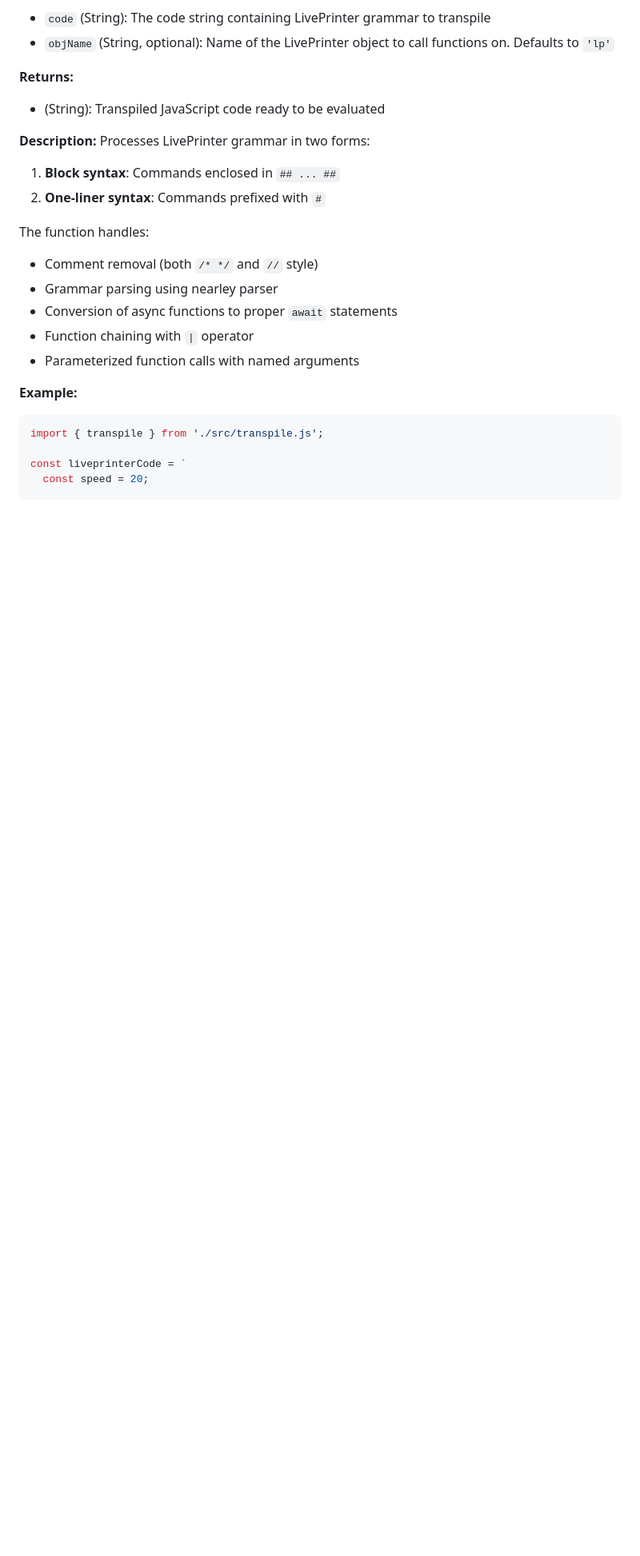
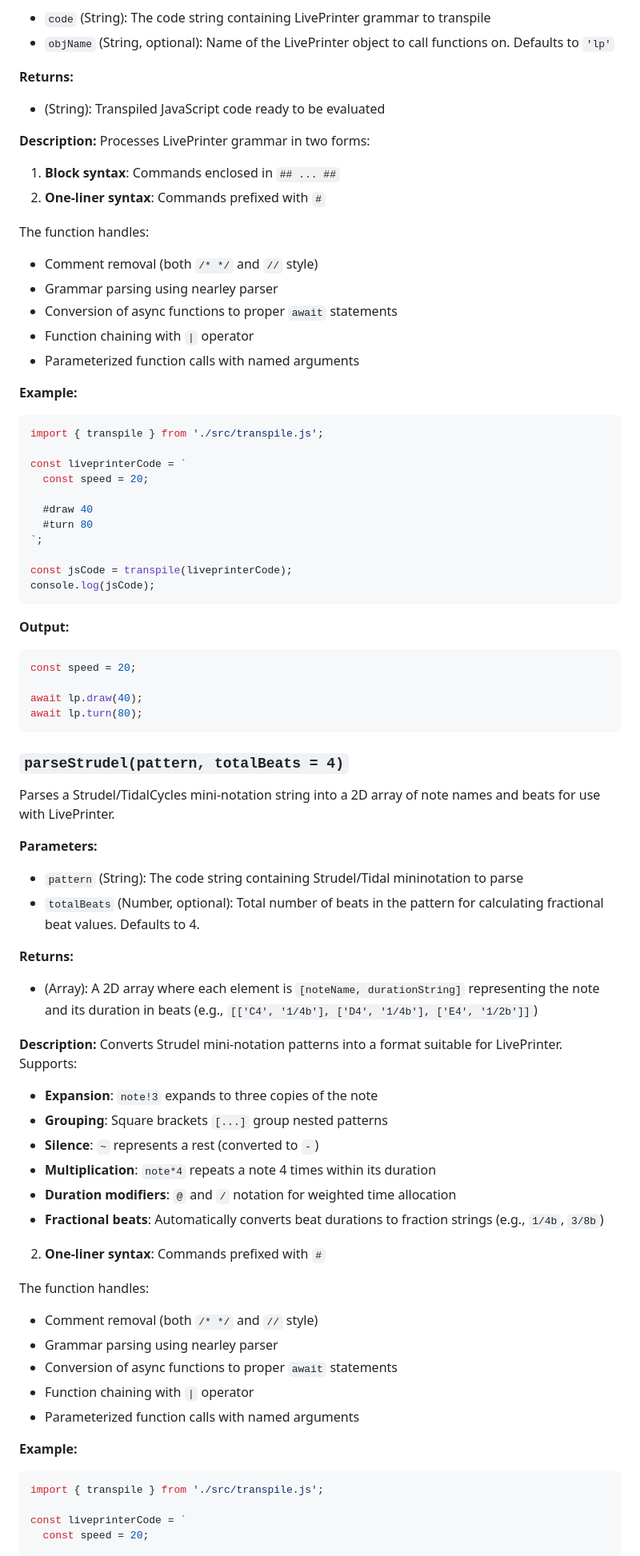
Before and after one commit to pixelpusher/lp-language, a Markdown page: README.md, the part around the change. Shown at 80% size. GitHub-like rendering; blank space fills up the shorter version.

Commit message:
added strudel pattern docs

````diff
--- a/README.md
+++ b/README.md
@@ -51,6 +51,58 @@ The main function that converts LivePrinter minigrammar code into executable Jav
 **Description:**
 Processes LivePrinter grammar in two forms:
 1. **Block syntax**: Commands enclosed in `## ... ##`
+2. **One-liner syntax**: Commands prefixed with `#`
+
+The function handles:
+- Comment removal (both `/* */` and `//` style)
+- Grammar parsing using nearley parser
+- Conversion of async functions to proper `await` statements
+- Function chaining with `|` operator
+- Parameterized function calls with named arguments
+
+**Example:**
+
+```javascript
+import { transpile } from './src/transpile.js';
+
+const liveprinterCode = `
+  const speed = 20;
+
+  #draw 40
+  #turn 80
+`;
+
+const jsCode = transpile(liveprinterCode);
+console.log(jsCode);
+```
+
+**Output:**
+```javascript
+const speed = 20;
+
+await lp.draw(40);
+await lp.turn(80);
+```
+
+### `parseStrudel(pattern, totalBeats = 4)`
+
+Parses a Strudel/TidalCycles mini-notation string into a 2D array of note names and beats for use with LivePrinter.
+
+**Parameters:**
+- `pattern` (String): The code string containing Strudel/Tidal mininotation to parse
+- `totalBeats` (Number, optional): Total number of beats in the pattern for calculating fractional beat values. Defaults to 4.
+
+**Returns:**
+- (Array): A 2D array where each element is `[noteName, durationString]` representing the note and its duration in beats (e.g., `[['C4', '1/4b'], ['D4', '1/4b'], ['E4', '1/2b']]`)
+
+**Description:**
+Converts Strudel mini-notation patterns into a format suitable for LivePrinter. Supports:
+- **Expansion**: `note!3` expands to three copies of the note
+- **Grouping**: Square brackets `[...]` group nested patterns
+- **Silence**: `~` represents a rest (converted to `-`)
+- **Multiplication**: `note*4` repeats a note 4 times within its duration
+- **Duration modifiers**: `@` and `/` notation for weighted time allocation
+- **Fractional beats**: Automatically converts beat durations to fraction strings (e.g., `1/4b`, `3/8b`)
 2. **One-liner syntax**: Commands prefixed with `#`
 
 The function handles:
````
